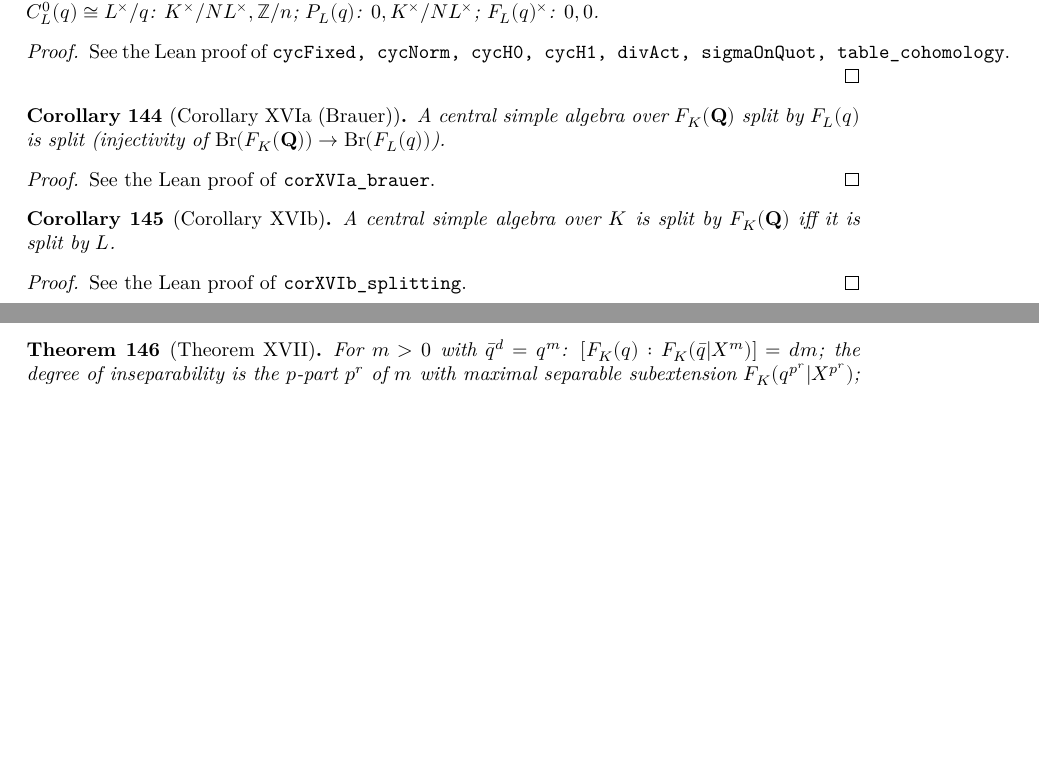
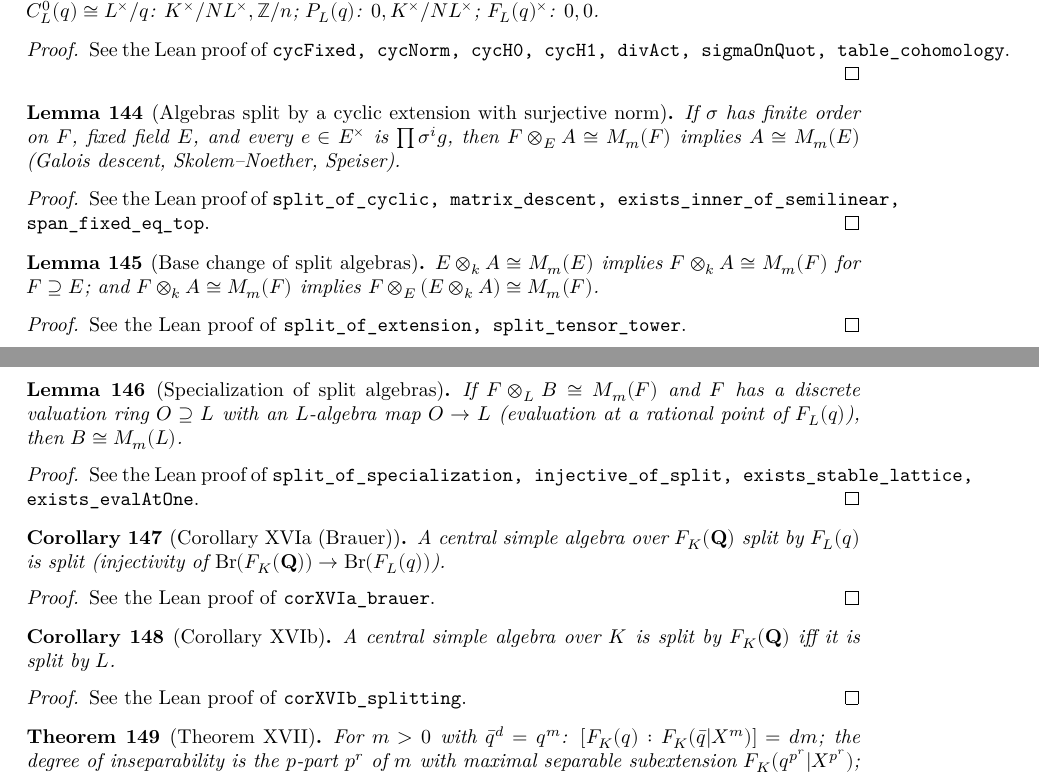
Before and after one commit to mmasdeu/analysis_roquette, a LaTeX document (blueprint/src/print.tex, which reads blueprint/src/content.tex): two parts of pages 14 and 15 of 21, joined at a grey line, cut so that both start at the same text, the shorter picture padded with empty space. Compiled offline with XeLaTeX.

Commit message:
Book, blueprint, README, PLAN: Corollaries XVIa/XVIb and new files
Co-Authored-By: Claude Sonnet 5.5 <noreply@anthropic.com>

```diff
--- a/blueprint/src/content.tex
+++ b/blueprint/src/content.tex
@@ -1457,6 +1457,41 @@ For the cyclic group $G_{\mathbf Q}=\langle\tau_Q\sigma\rangle$ of order $n$ wit
 See the Lean proof of \texttt{cycFixed, cycNorm, cycH0, cycH1, divAct, sigmaOnQuot, table\_cohomology}.
 \end{proof}
 
+\begin{lemma}[Algebras split by a cyclic extension with surjective norm]
+\label{lem:s5-split-cyclic}
+\lean{AnalyticTheory.split_of_cyclic, AnalyticTheory.matrix_descent, AnalyticTheory.exists_inner_of_semilinear, AnalyticTheory.span_fixed_eq_top}
+\uses{lem:s5-h90}
+\leanok
+If $\sigma$ has finite order on $F$, fixed field $E$, and every $e\in E^\times$ is $\prod\sigma^i g$, then $F\otimes_E A\cong M_m(F)$ implies $A\cong M_m(E)$ (Galois descent, Skolem--Noether, Speiser).
+\end{lemma}
+\begin{proof}
+\leanok
+See the Lean proof of \texttt{split\_of\_cyclic, matrix\_descent, exists\_inner\_of\_semilinear, span\_fixed\_eq\_top}.
+\end{proof}
+
+\begin{lemma}[Base change of split algebras]
+\label{lem:s5-split-base}
+\lean{AnalyticTheory.split_of_extension, AnalyticTheory.split_tensor_tower}
+\leanok
+$E\otimes_k A\cong M_m(E)$ implies $F\otimes_k A\cong M_m(F)$ for $F\supseteq E$; and $F\otimes_k A\cong M_m(F)$ implies $F\otimes_E(E\otimes_k A)\cong M_m(F)$.
+\end{lemma}
+\begin{proof}
+\leanok
+See the Lean proof of \texttt{split\_of\_extension, split\_tensor\_tower}.
+\end{proof}
+
+\begin{lemma}[Specialization of split algebras]
+\label{lem:s5-specialization}
+\lean{AnalyticTheory.split_of_specialization, AnalyticTheory.injective_of_split, AnalyticTheory.exists_stable_lattice, AnalyticTheory.exists_evalAtOne}
+\uses{lem:s5-split-base}
+\leanok
+If $F\otimes_L B\cong M_m(F)$ and $F$ has a discrete valuation ring $O\supseteq L$ with an $L$-algebra map $O\to L$ (evaluation at a rational point of $F_L(q)$), then $B\cong M_m(L)$.
+\end{lemma}
+\begin{proof}
+\leanok
+See the Lean proof of \texttt{split\_of\_specialization, injective\_of\_split, exists\_stable\_lattice, exists\_evalAtOne}.
+\end{proof}
+
 \begin{corollary}[Corollary XVIa (Brauer)]
 \label{cor:XVIa}
 \lean{AnalyticTheory.corXVIa_brauer}
@@ -1465,6 +1500,7 @@ See the Lean proof of \texttt{cycFixed, cycNorm, cycH0, cycH1, divAct, sigmaOnQu
 A central simple algebra over $F_K(\mathbf Q)$ split by $F_L(q)$ is split (injectivity of $\mathrm{Br}(F_K(\mathbf Q))\to\mathrm{Br}(F_L(q))$).
 \end{corollary}
 \begin{proof}
+\leanok
 See the Lean proof of \texttt{corXVIa\_brauer}.
 \end{proof}
 
@@ -1476,6 +1512,7 @@ See the Lean proof of \texttt{corXVIa\_brauer}.
 A central simple algebra over $K$ is split by $F_K(\mathbf Q)$ iff it is split by $L$.
 \end{corollary}
 \begin{proof}
+\leanok
 See the Lean proof of \texttt{corXVIb\_splitting}.
 \end{proof}
 
```
Also changed, not shown: PLAN.md (+2 -1 lines), README.md, 3 other files.
